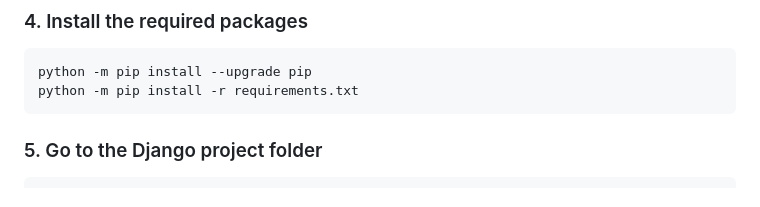
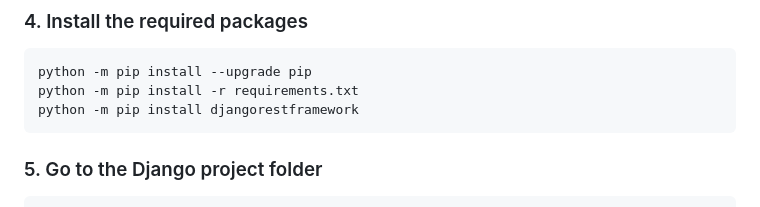
Before and after one commit to Code-Jester/GroupProjectReport1-Group9, a Markdown page: README.md, the part around the change. Rendered like a GitHub page.

Commit message:
Add installation command for djangorestframework

````diff
--- a/README.md
+++ b/README.md
@@ -139,6 +139,7 @@ source .venv/Scripts/activate
 ```powershell
 python -m pip install --upgrade pip
 python -m pip install -r requirements.txt
+python -m pip install djangorestframework
 ```
 
 ### 5. Go to the Django project folder
````
